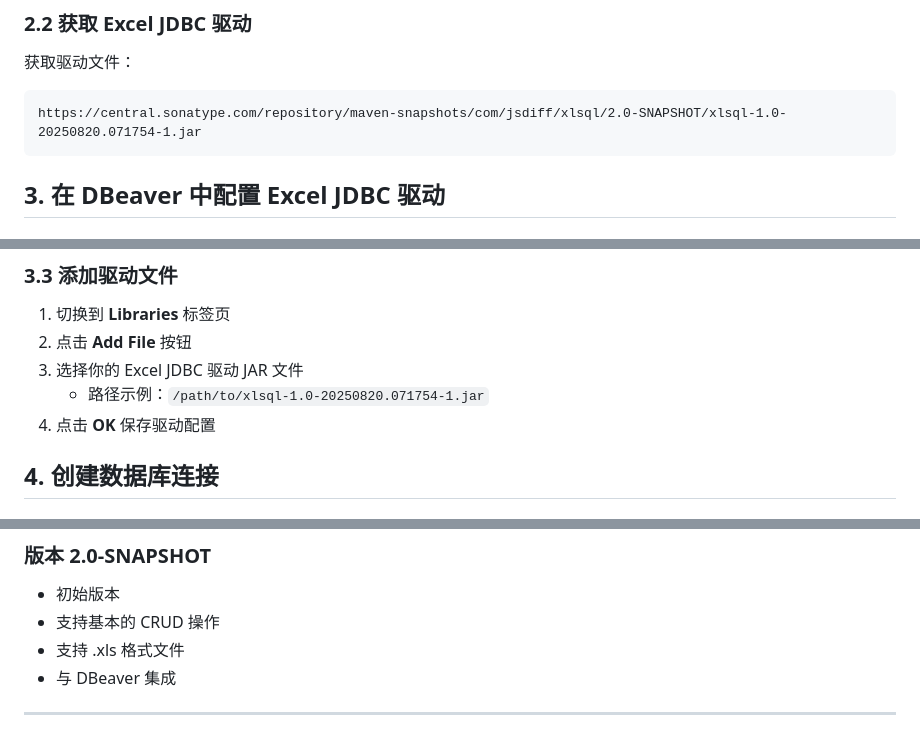
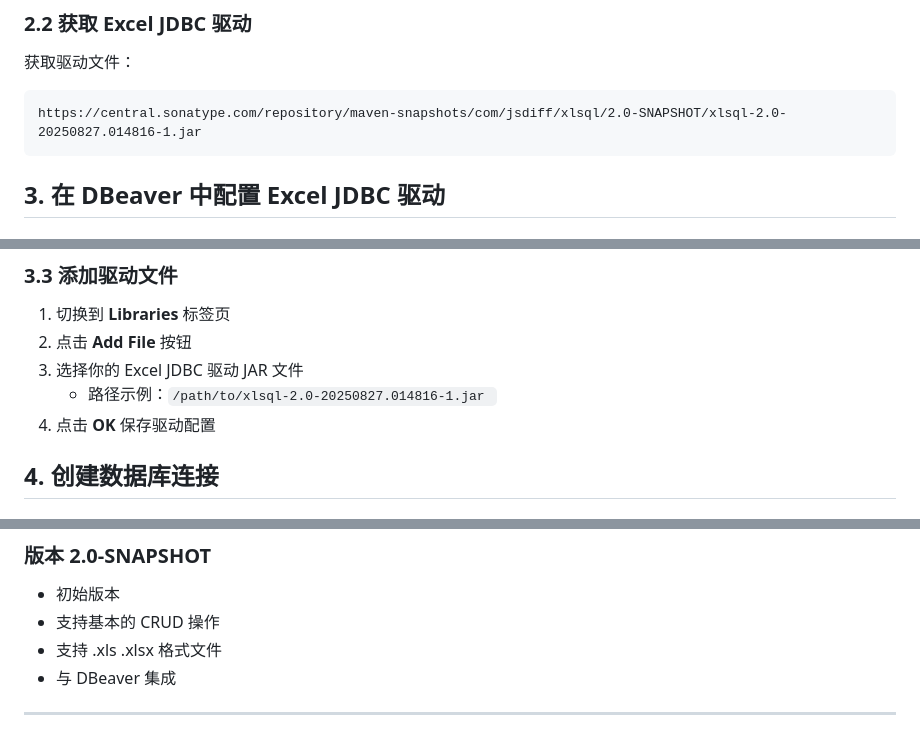
Before and after one commit to daichangya/xlsql, a Markdown page: doc/Dbeaver结合exceljdbc使用文档.md, 3 parts joined by grey strips. Drawn GitHub-style.

Commit message:
2.0版本提交 支持多级目录 支持 xlsx

````diff
--- a/doc/Dbeaver结合exceljdbc使用文档.md
+++ b/doc/Dbeaver结合exceljdbc使用文档.md
@@ -14,7 +14,7 @@
 ### 2.2 获取 Excel JDBC 驱动
 获取驱动文件：
 ```
-https://central.sonatype.com/repository/maven-snapshots/com/jsdiff/xlsql/2.0-SNAPSHOT/xlsql-1.0-20250820.071754-1.jar
+https://central.sonatype.com/repository/maven-snapshots/com/jsdiff/xlsql/2.0-SNAPSHOT/xlsql-2.0-20250827.014816-1.jar
 ```
 
 
@@ -38,7 +38,7 @@ https://central.sonatype.com/repository/maven-snapshots/com/jsdiff/xlsql/2.0-SNA
 1. 切换到 **Libraries** 标签页
 2. 点击 **Add File** 按钮
 3. 选择你的 Excel JDBC 驱动 JAR 文件
-    - 路径示例：`/path/to/xlsql-1.0-20250820.071754-1.jar`
+    - 路径示例：`/path/to/xlsql-2.0-20250827.014816-1.jar `
 4. 点击 **OK** 保存驱动配置
 
 ## 4. 创建数据库连接
@@ -202,7 +202,7 @@ dbeaver -vmargs -Dorg.jkiss.dbeaver.debug=true
 ### 版本 2.0-SNAPSHOT
 - 初始版本
 - 支持基本的 CRUD 操作
-- 支持 .xls 格式文件
+- 支持 .xls .xlsx 格式文件
 - 与 DBeaver 集成
 
 ---
````
